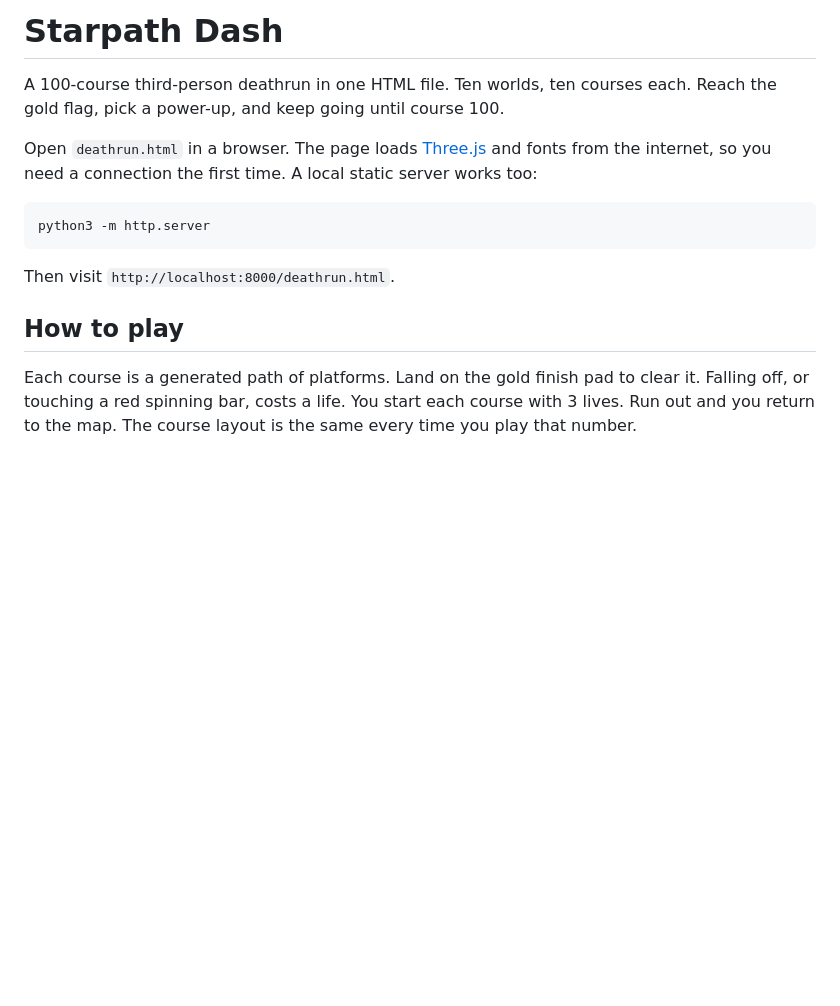
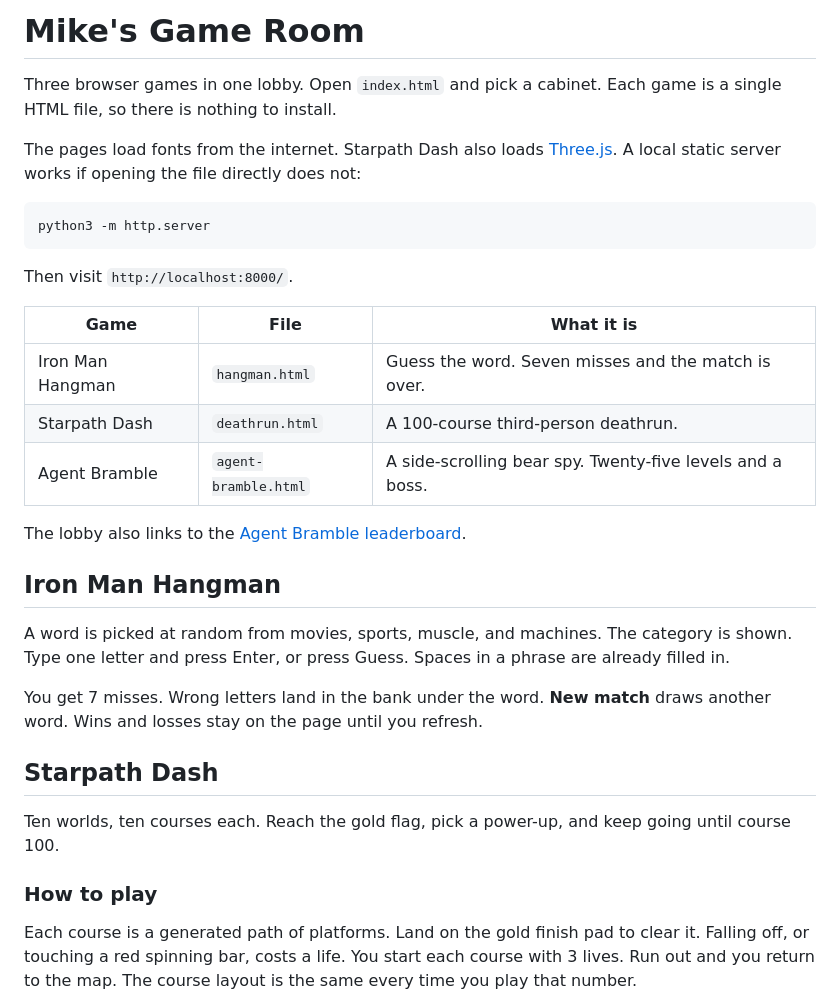
Before and after one commit to mtober27/tobes9, a Markdown page: README.md, the part around one of its changes. GitHub-like rendering; blank space fills up the shorter version.

Commit message:
Rewrite the README around the game room lobby.
Co-authored-by: Cursor <cursoragent@cursor.com>

````diff
--- a/README.md
+++ b/README.md
@@ -1,16 +1,34 @@
-# Starpath Dash
+# Mike's Game Room
 
-A 100-course third-person deathrun in one HTML file. Ten worlds, ten courses each. Reach the gold flag, pick a power-up, and keep going until course 100.
+Three browser games in one lobby. Open `index.html` and pick a cabinet. Each game is a single HTML file, so there is nothing to install.
 
-Open `deathrun.html` in a browser. The page loads [Three.js](https://threejs.org/) and fonts from the internet, so you need a connection the first time. A local static server works too:
+The pages load fonts from the internet. Starpath Dash also loads [Three.js](https://threejs.org/). A local static server works if opening the file directly does not:
 
 ```bash
 python3 -m http.server
 ```
 
-Then visit `http://localhost:8000/deathrun.html`.
+Then visit `http://localhost:8000/`.
 
-## How to play
+| Game | File | What it is |
+| --- | --- | --- |
+| Iron Man Hangman | `hangman.html` | Guess the word. Seven misses and the match is over. |
+| Starpath Dash | `deathrun.html` | A 100-course third-person deathrun. |
+| Agent Bramble | `agent-bramble.html` | A side-scrolling bear spy. Twenty-five levels and a boss. |
+
+The lobby also links to the [Agent Bramble leaderboard](bramble-leaderboard.html).
+
+## Iron Man Hangman
+
+A word is picked at random from movies, sports, muscle, and machines. The category is shown. Type one letter and press Enter, or press Guess. Spaces in a phrase are already filled in.
+
+You get 7 misses. Wrong letters land in the bank under the word. **New match** draws another word. Wins and losses stay on the page until you refresh.
+
+## Starpath Dash
+
+Ten worlds, ten courses each. Reach the gold flag, pick a power-up, and keep going until course 100.
+
+### How to play
 
 Each course is a generated path of platforms. Land on the gold finish pad to clear it. Falling off, or touching a red spinning bar, costs a life. You start each course with 3 lives. Run out and you return to the map. The course layout is the same every time you play that number.
 
````
Also changed, not shown: other parts of README.md (+27 -5 lines).
